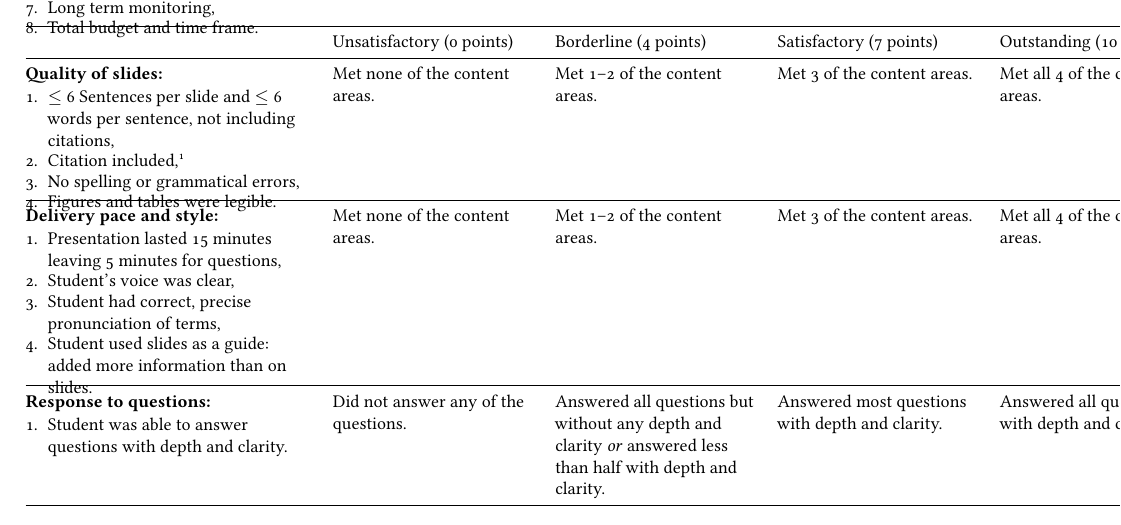
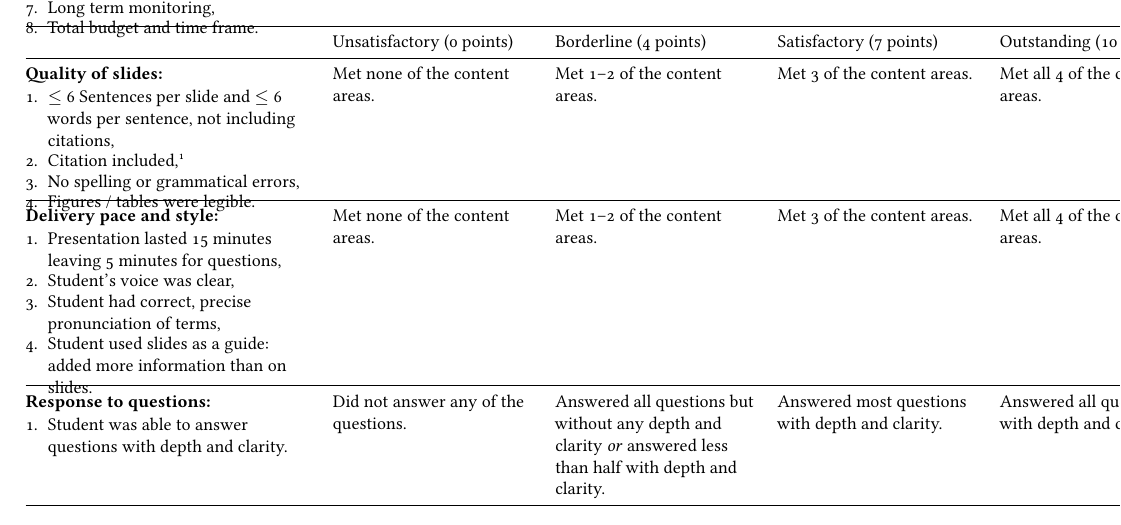
Before and after one commit to mtaylor-semo/434, a LaTeX problem sheet (assignments/conservation_plan/rubrics/conservation_plan_presentation_rubric.tex): part of the page, cut so that both start at the same text. Compiled offline with XeLaTeX.

Commit message:
Figures and tables now Figures / tables

```diff
--- a/assignments/conservation_plan/rubrics/conservation_plan_presentation_rubric.tex
+++ b/assignments/conservation_plan/rubrics/conservation_plan_presentation_rubric.tex
@@ -83,7 +83,7 @@
 \item $\leq$ 6 Sentences per slide and $\leq$ 6 words per sentence, not including citations, %
 \item Citation included,\footnote{Citations should refer to Literature Cited in conservation plan. Do not include a Literature Cited as part of your presentation.} \par%
 \item No spelling or grammatical errors,\par%
-\item Figures and tables were legible.\end{enumerate}&%
+\item Figures / tables were legible.\end{enumerate}&%
 Met none of the content areas. &%
 Met 1--2 of the content areas. &%
 Met 3 of the content areas. &%
```
